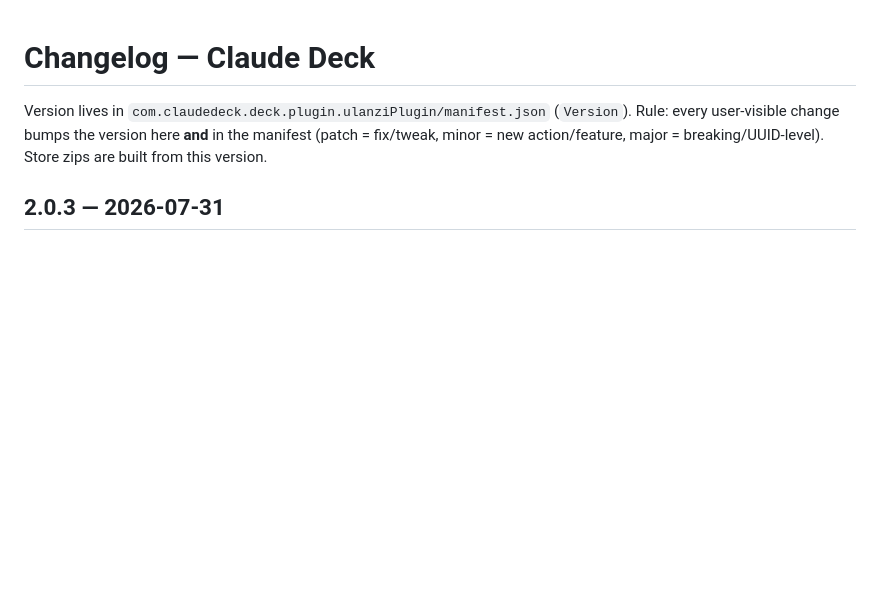
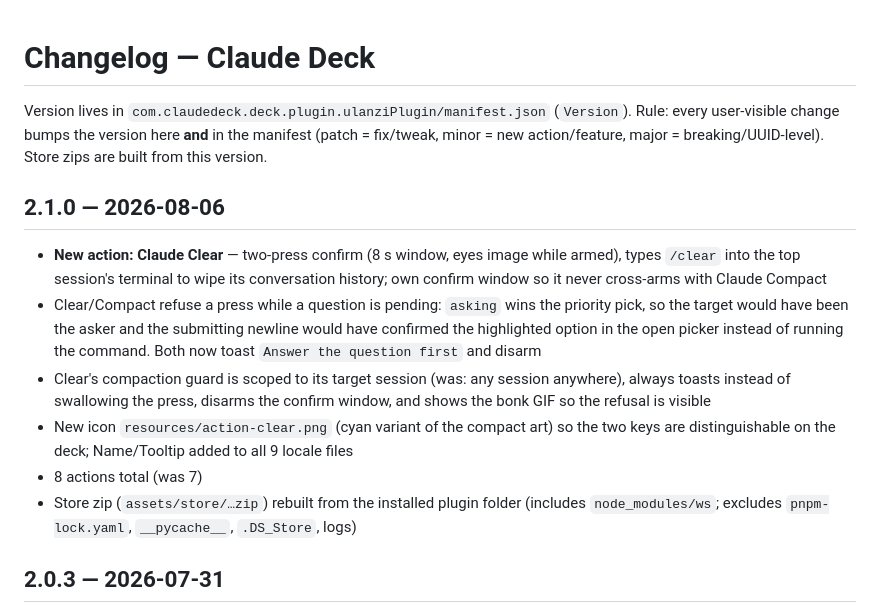
Before and after one commit to chilleno/claude-deck, a Markdown page: CHANGELOG.md, the part around the change. Drawn GitHub-style; blank space fills up the shorter version.

```diff
--- a/CHANGELOG.md
+++ b/CHANGELOG.md
@@ -4,6 +4,15 @@ Version lives in `com.claudedeck.deck.plugin.ulanziPlugin/manifest.json` (`Versi
 Rule: every user-visible change bumps the version here **and** in the manifest
 (patch = fix/tweak, minor = new action/feature, major = breaking/UUID-level).
 Store zips are built from this version.
+
+## 2.1.0 — 2026-08-06
+
+- **New action: Claude Clear** — two-press confirm (8 s window, eyes image while armed), types `/clear` into the top session's terminal to wipe its conversation history; own confirm window so it never cross-arms with Claude Compact
+- Clear/Compact refuse a press while a question is pending: `asking` wins the priority pick, so the target would have been the asker and the submitting newline would have confirmed the highlighted option in the open picker instead of running the command. Both now toast `Answer the question first` and disarm
+- Clear's compaction guard is scoped to its target session (was: any session anywhere), always toasts instead of swallowing the press, disarms the confirm window, and shows the bonk GIF so the refusal is visible
+- New icon `resources/action-clear.png` (cyan variant of the compact art) so the two keys are distinguishable on the deck; Name/Tooltip added to all 9 locale files
+- 8 actions total (was 7)
+- Store zip (`assets/store/…zip`) rebuilt from the installed plugin folder (includes `node_modules/ws`; excludes `pnpm-lock.yaml`, `__pycache__`, `.DS_Store`, logs)
 
 ## 2.0.3 — 2026-07-31
 
```
Also changed, not shown: CLAUDE.md (+3 -1 lines), README.md (+12 -1 lines), com.claudedeck.deck.plugin.ulanziPlugin/resources/action-clear.png (added), 12 other files.
